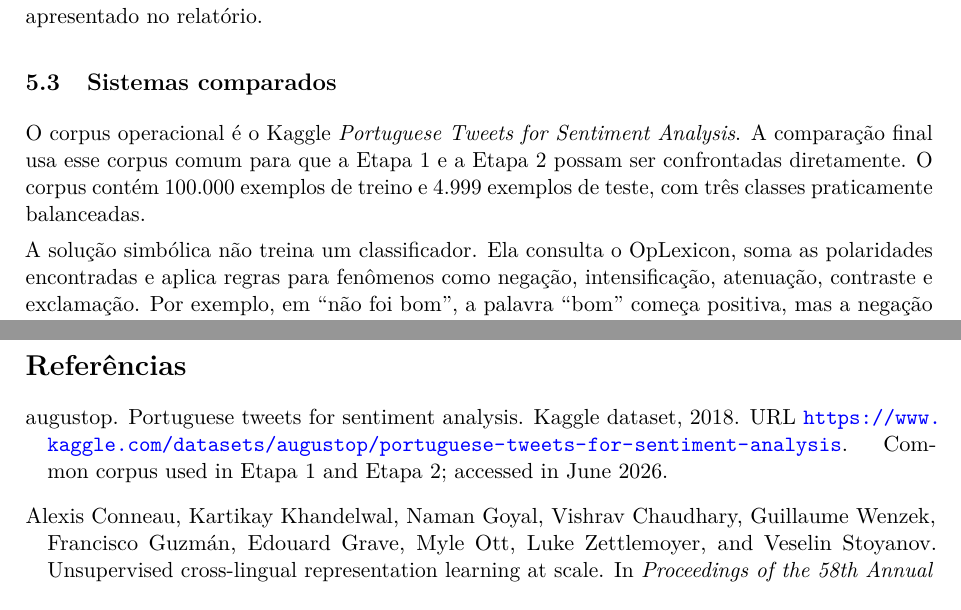
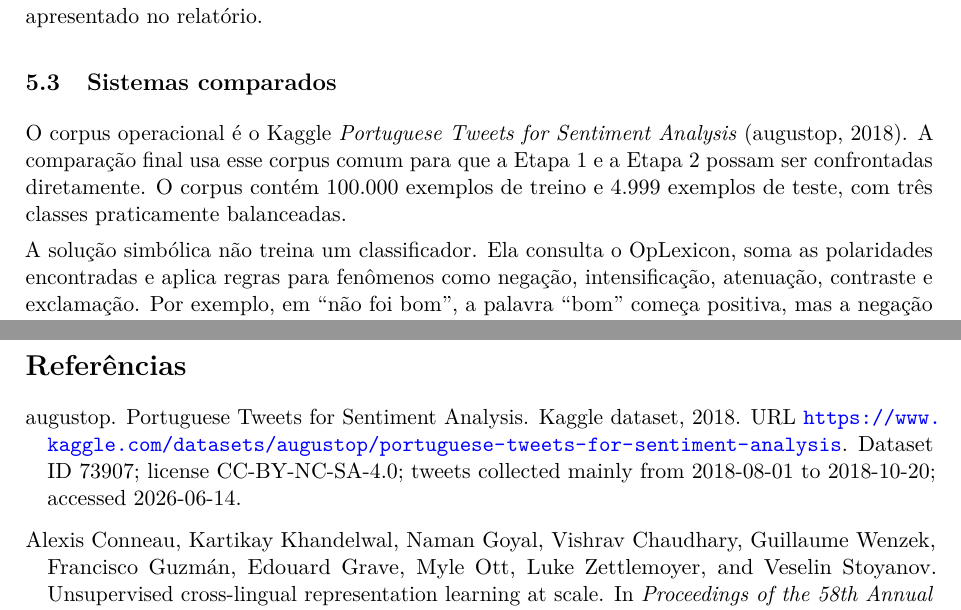
Before and after one commit to vicmcorrea/PLN-core, a LaTeX document (etapas/etapa2_subsimbolica/reports/latex/main.tex, which reads etapas/etapa2_subsimbolica/reports/latex/references.bib): two parts of pages 3 and 14 of 15, joined at a grey line, cut so that both start at the same text. Compiled offline with pdfLaTeX.

Commit message:
docs: cite Kaggle corpus with verified metadata

```diff
--- a/etapas/etapa2_subsimbolica/reports/latex/main.tex
+++ b/etapas/etapa2_subsimbolica/reports/latex/main.tex
@@ -160,7 +160,7 @@ O quarto processo é a avaliação. Cada rodada produz métricas agregadas, F1 p
 
 \subsection{Sistemas comparados}
 
-O corpus operacional é o Kaggle \emph{Portuguese Tweets for Sentiment Analysis}. A comparação final usa esse corpus comum para que a Etapa 1 e a Etapa 2 possam ser confrontadas diretamente. O corpus contém 100.000 exemplos de treino e 4.999 exemplos de teste, com três classes praticamente balanceadas.
+O corpus operacional é o Kaggle \emph{Portuguese Tweets for Sentiment Analysis} \citep{augustopKaggleTweets}. A comparação final usa esse corpus comum para que a Etapa 1 e a Etapa 2 possam ser confrontadas diretamente. O corpus contém 100.000 exemplos de treino e 4.999 exemplos de teste, com três classes praticamente balanceadas.
 
 A solução simbólica não treina um classificador. Ela consulta o OpLexicon, soma as polaridades encontradas e aplica regras para fenômenos como negação, intensificação, atenuação, contraste e exclamação. Por exemplo, em ``não foi bom'', a palavra ``bom'' começa positiva, mas a negação anterior inverte o sinal. Em ``bom, mas caro'', a parte depois de ``mas'' recebe mais peso, seguindo a ideia de que a segunda oração costuma carregar a conclusão principal. Esse tipo de ajuste por contexto é comum em métodos lexicais de análise de sentimentos \citep{taboada2011lexicon,wiegand2010negation}. No nosso caso, o resultado final é positivo quando a soma fica acima de um limiar, negativo quando fica abaixo do limiar oposto e neutro quando há pouca evidência lexical.
 
--- a/etapas/etapa2_subsimbolica/reports/latex/references.bib
+++ b/etapas/etapa2_subsimbolica/reports/latex/references.bib
@@ -29,5 +29,5 @@
 
 @misc{augustopKaggleTweets,
   author = {{augustop}},
-  title = {Portuguese Tweets for Sentiment Analysis},
+  title = {{Portuguese Tweets for Sentiment Analysis}},
   year = {2018},
@@ -34,5 +35,6 @@
   howpublished = {Kaggle dataset},
-  note = {Common corpus used in Etapa 1 and Etapa 2; accessed in June 2026},
+  note = {Dataset ID 73907; license CC-BY-NC-SA-4.0; tweets collected mainly from 2018-08-01 to 2018-10-20; accessed 2026-06-14},
+  license = {CC-BY-NC-SA-4.0},
   url = {https://www.kaggle.com/datasets/augustop/portuguese-tweets-for-sentiment-analysis}
 }
 
```
Also changed, not shown: etapas/etapa1_simbolica/reports/pln-core-part-1/references.bib (+4 -2 lines), etapas/etapa2_subsimbolica/reports/latex/references.bib (1 more changed lines).
